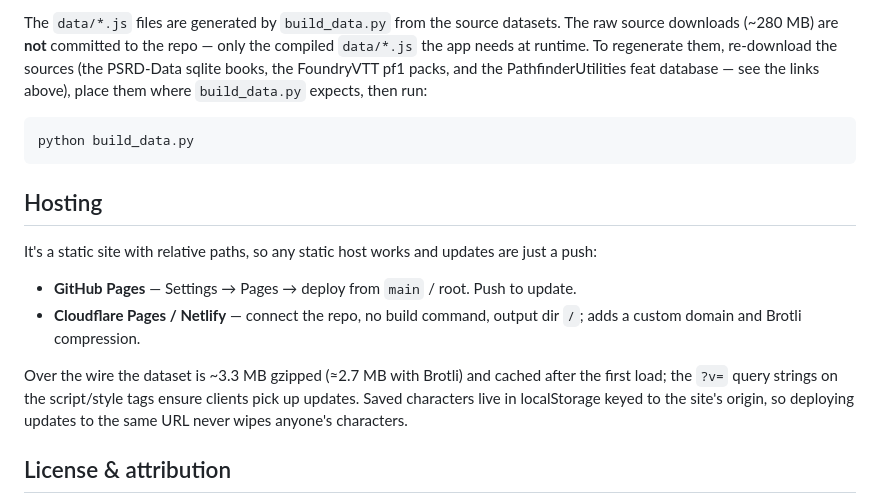
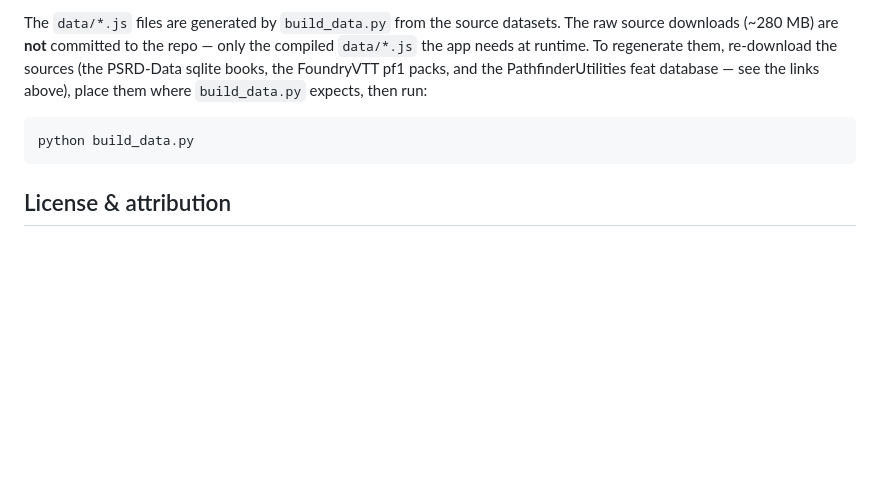
Before and after one commit to AlanWallerDev/Character-Sheets, a Markdown page: README.md, the part around the change. GitHub-like rendering; blank space fills up the shorter version.

Commit message:
Minor readme update

````diff
--- a/README.md
+++ b/README.md
@@ -144,19 +144,6 @@ where `build_data.py` expects, then run:
 python build_data.py
 ```
 
-## Hosting
-
-It's a static site with relative paths, so any static host works and updates are just a push:
-
-- **GitHub Pages** — Settings → Pages → deploy from `main` / root. Push to update.
-- **Cloudflare Pages / Netlify** — connect the repo, no build command, output dir `/`; adds a
-  custom domain and Brotli compression.
-
-Over the wire the dataset is ~3.3 MB gzipped (≈2.7 MB with Brotli) and cached after the first
-load; the `?v=` query strings on the script/style tags ensure clients pick up updates. Saved
-characters live in localStorage keyed to the site's origin, so deploying updates to the same URL
-never wipes anyone's characters.
-
 ## License & attribution
 
 All game content is Open Game Content under the OGL v1.0a, sourced from the community datasets
````
